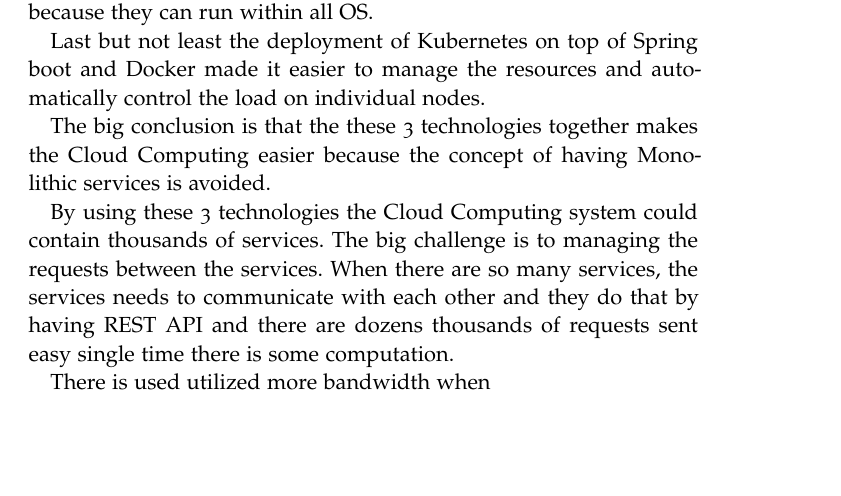
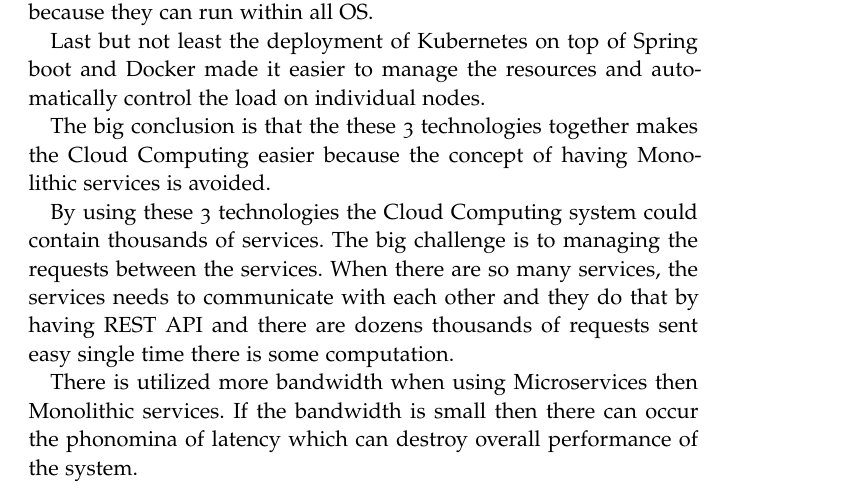
Before and after one commit to OONetworkCommunication/report, a LaTeX thesis (ClassicThesis.tex, which reads Chapters/conclusion.tex): part of page 29 of 33, cut so that both start at the same text, the shorter picture padded with empty space. Compiled offline with pdfLaTeX; a missing font is replaced by an installed copy or a similar font.

Commit message:
Conclu Done

```diff
--- a/Chapters/conclusion.tex
+++ b/Chapters/conclusion.tex
@@ -14,4 +14,4 @@
 
 By using these 3 technologies the Cloud Computing system could contain thousands of services. The big challenge is to managing the requests between the services. When there are so many services, the services needs to communicate with each other and they do that by having REST API and there are dozens thousands of requests sent easy single time there is some computation.
 
-There is used utilized more bandwidth when
+There is utilized more bandwidth when using Microservices then Monolithic services. If the bandwidth is small then there can occur the phonomina of latency which can destroy overall performance of the system.
```
